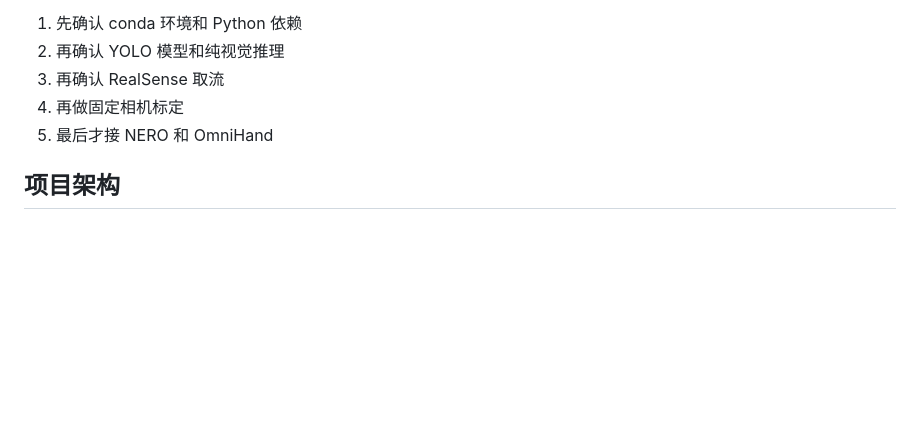
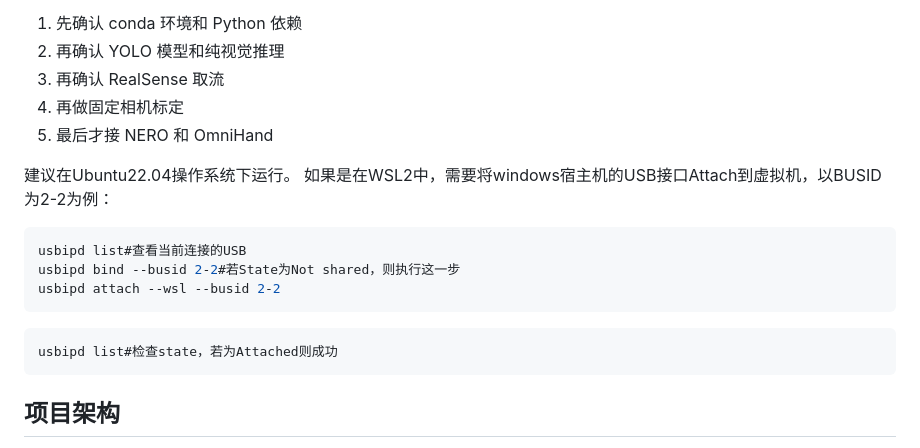
Before and after one commit to okuchiri/sort_trash, a Markdown page: README.md, the part around the change. Rendered like a GitHub page; blank space fills up the shorter version.

````diff
--- a/README.md
+++ b/README.md
@@ -9,6 +9,17 @@
 3. 再确认 RealSense 取流
 4. 再做固定相机标定
 5. 最后才接 NERO 和 OmniHand
+
+建议在Ubuntu22.04操作系统下运行。
+如果是在WSL2中，需要将windows宿主机的USB接口Attach到虚拟机，以BUSID为2-2为例：
+```bash
+usbipd list#查看当前连接的USB
+usbipd bind --busid 2-2#若State为Not shared，则执行这一步
+usbipd attach --wsl --busid 2-2
+```
+```bash
+usbipd list#检查state，若为Attached则成功
+```
 
 ## 项目架构
 
````
